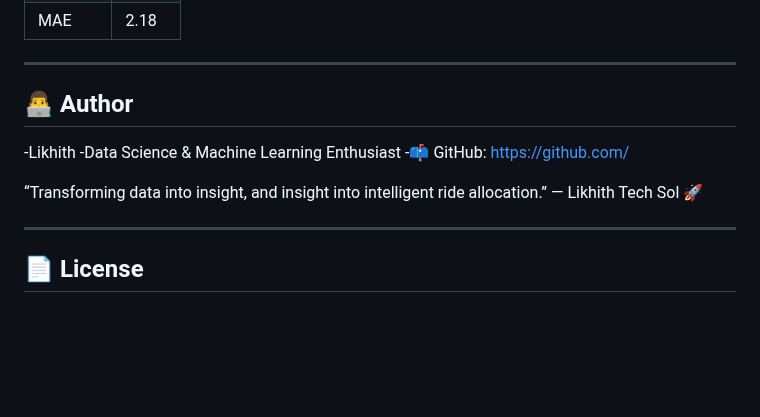
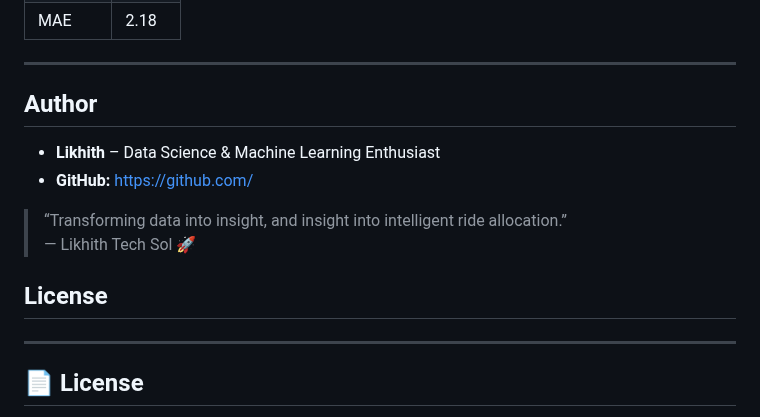
Before and after one commit to Likhith08105/Ride-demand-forecasting, a Markdown page: README.md, the part around the change. Rendered like a GitHub page; blank space fills up the shorter version.

Commit message:
Update author section in README.md

```diff
--- a/README.md
+++ b/README.md
@@ -173,13 +173,16 @@ You can deploy this app for free on:
 
 ---
 
-## 👨‍💻 Author
+## Author
 
--Likhith
--Data Science & Machine Learning Enthusiast
--📫 GitHub: https://github.com/<your-username>
+- **Likhith** – Data Science & Machine Learning Enthusiast
+- **GitHub:** [https://github.com/](https://github.com/)
 
-“Transforming data into insight, and insight into intelligent ride allocation.” — Likhith Tech Sol 🚀
+> “Transforming data into insight, and insight into intelligent ride allocation.”
+> — Likhith Tech Sol 🚀
+
+## License
+
 
 ---
 
```
